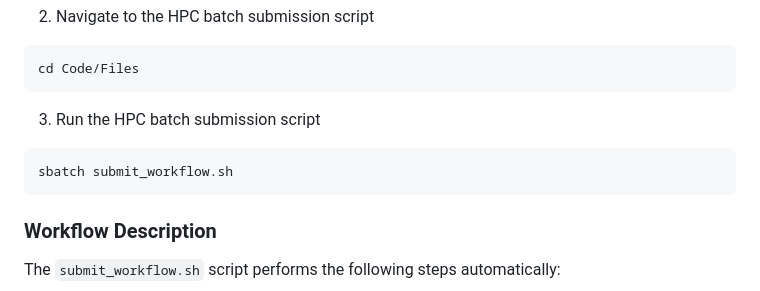
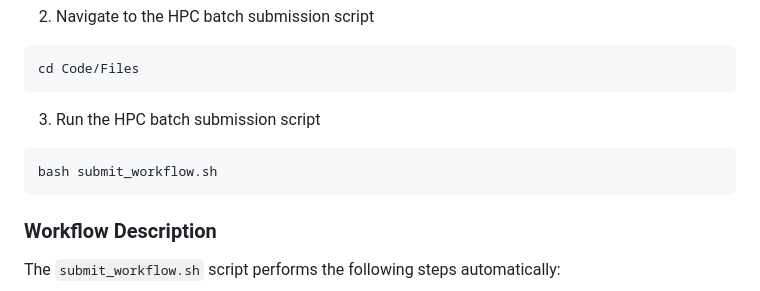
Before and after one commit to LukasBuchmann/PA2-Modelling_Wildlife_Corridors, a Markdown page: README.md, the part around the change. GitHub-like rendering.

````diff
--- a/README.md
+++ b/README.md
@@ -89,7 +89,7 @@ cd Code/Files
 ```
 3. Run the HPC batch submission script
 ```bash
-sbatch submit_workflow.sh
+bash submit_workflow.sh
 ```
 
 ### Workflow Description
````
